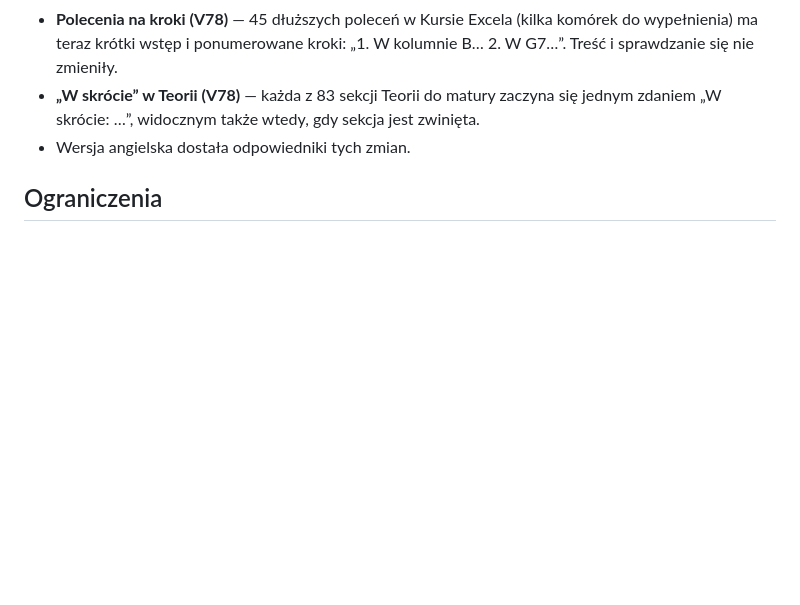
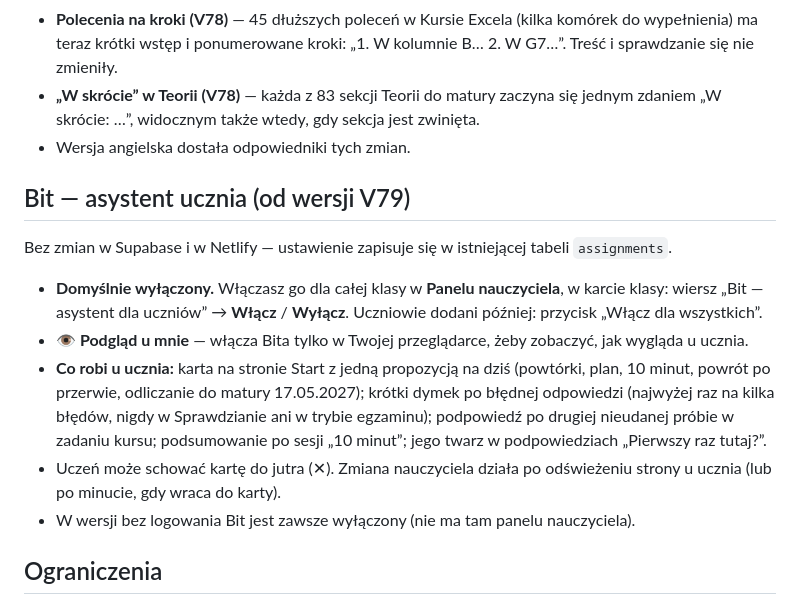
Before and after one commit to zbigniewpow/matura-informatyka, a Markdown page: WDROZENIE.md, the part around the change. Rendered like a GitHub page; blank space fills up the shorter version.

```diff
--- a/WDROZENIE.md
+++ b/WDROZENIE.md
@@ -101,6 +101,16 @@ Bez zmian w Supabase i w Netlify — wystarczy wgrać nowe pliki.
 - **„W skrócie” w Teorii (V78)** — każda z 83 sekcji Teorii do matury zaczyna się jednym zdaniem „W skrócie: …”, widocznym także wtedy, gdy sekcja jest zwinięta.
 - Wersja angielska dostała odpowiedniki tych zmian.
 
+## Bit — asystent ucznia (od wersji V79)
+
+Bez zmian w Supabase i w Netlify — ustawienie zapisuje się w istniejącej tabeli `assignments`.
+
+- **Domyślnie wyłączony.** Włączasz go dla całej klasy w **Panelu nauczyciela**, w karcie klasy: wiersz „Bit — asystent dla uczniów” → **Włącz** / **Wyłącz**. Uczniowie dodani później: przycisk „Włącz dla wszystkich”.
+- **👁 Podgląd u mnie** — włącza Bita tylko w Twojej przeglądarce, żeby zobaczyć, jak wygląda u ucznia.
+- **Co robi u ucznia:** karta na stronie Start z jedną propozycją na dziś (powtórki, plan, 10 minut, powrót po przerwie, odliczanie do matury 17.05.2027); krótki dymek po błędnej odpowiedzi (najwyżej raz na kilka błędów, nigdy w Sprawdzianie ani w trybie egzaminu); podpowiedź po drugiej nieudanej próbie w zadaniu kursu; podsumowanie po sesji „10 minut”; jego twarz w podpowiedziach „Pierwszy raz tutaj?”.
+- Uczeń może schować kartę do jutra (✕). Zmiana nauczyciela działa po odświeżeniu strony u ucznia (lub po minucie, gdy wraca do karty).
+- W wersji bez logowania Bit jest zawsze wyłączony (nie ma tam panelu nauczyciela).
+
 ## Ograniczenia
 
 - **Darmowy plan Supabase** usypia projekt po ok. 7 dniach bez ruchu (ferie, wakacje). Przywracasz go jednym kliknięciem w panelu Supabase; dane zostają.
```
